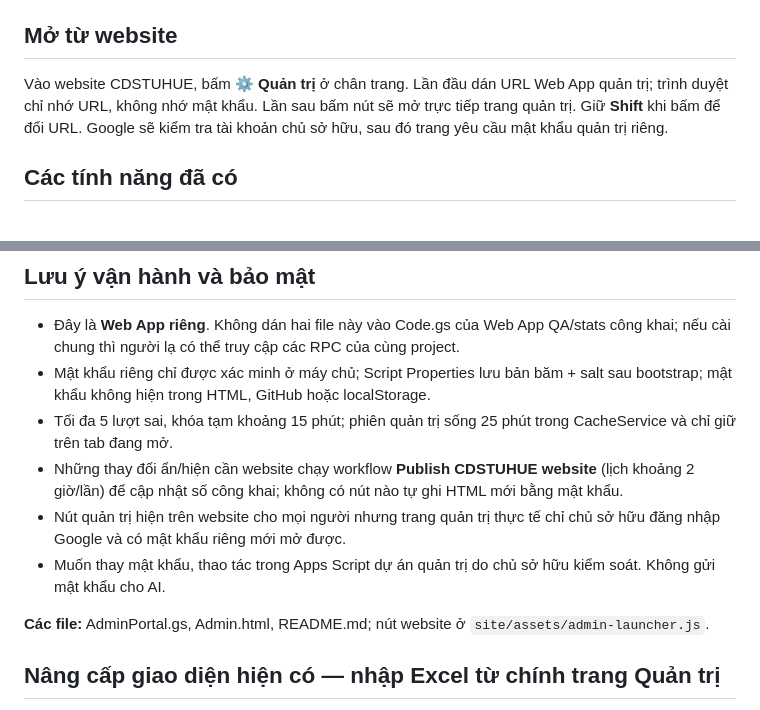
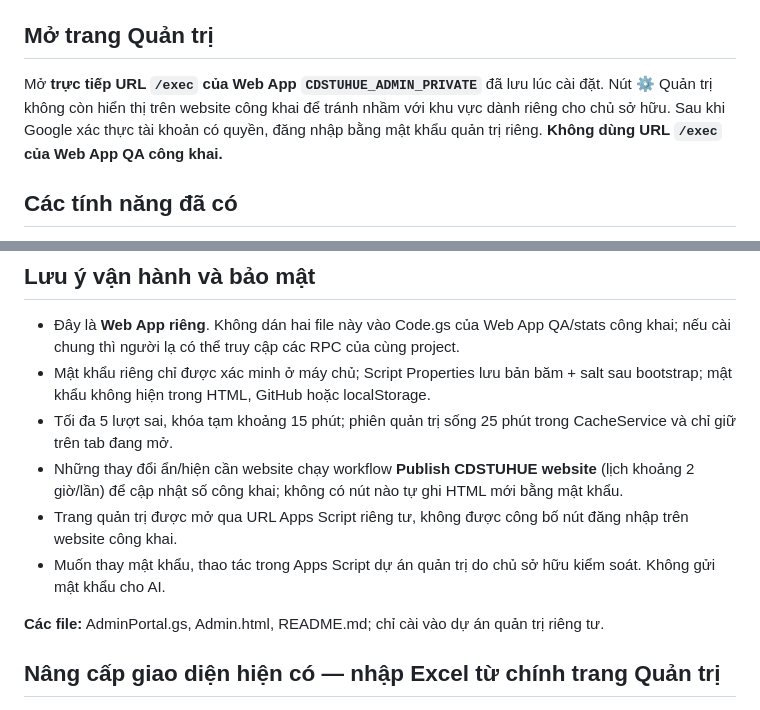
Before and after one commit to ken1412-prog/cdstuhue-tthc, a Markdown page: apps-script/admin-portal/README.md, 2 parts joined by grey strips. Drawn GitHub-style.

Commit message:
Correct admin manual: private direct link, no public management button

```diff
--- a/apps-script/admin-portal/README.md
+++ b/apps-script/admin-portal/README.md
@@ -13,9 +13,9 @@ Website CDSTUHUE trên GitHub Pages là trang tĩnh, vì vậy mật khẩu khô
 6. **Deploy → New deployment → Web app**; chọn **Execute as Me** và **Who has access: Only myself**. *Không* dùng **Anyone** hoặc **Anyone with Google account**. Nếu nền tảng/tổ chức không cung cấp Only myself, dừng để điều chỉnh phương án bảo mật.
 7. Sao chép URL Web App quản trị dạng `https://script.google.com/macros/s/.../exec`.
 
-## Mở từ website
+## Mở trang Quản trị
 
-Vào website CDSTUHUE, bấm **⚙ Quản trị** ở chân trang. Lần đầu dán URL Web App quản trị; trình duyệt chỉ nhớ URL, không nhớ mật khẩu. Lần sau bấm nút sẽ mở trực tiếp trang quản trị. Giữ **Shift** khi bấm để đổi URL. Google sẽ kiểm tra tài khoản chủ sở hữu, sau đó trang yêu cầu mật khẩu quản trị riêng.
+Mở **trực tiếp URL `/exec` của Web App `CDSTUHUE_ADMIN_PRIVATE`** đã lưu lúc cài đặt. Nút ⚙ Quản trị không còn hiển thị trên website công khai để tránh nhầm với khu vực dành riêng cho chủ sở hữu. Sau khi Google xác thực tài khoản có quyền, đăng nhập bằng mật khẩu quản trị riêng. **Không dùng URL `/exec` của Web App QA công khai.**
 
 ## Các tính năng đã có
 
@@ -31,10 +31,10 @@ Vào website CDSTUHUE, bấm **⚙ Quản trị** ở chân trang. Lần đầu
 - Mật khẩu riêng chỉ được xác minh ở máy chủ; Script Properties lưu bản băm + salt sau bootstrap; mật khẩu không hiện trong HTML, GitHub hoặc localStorage.
 - Tối đa 5 lượt sai, khóa tạm khoảng 15 phút; phiên quản trị sống 25 phút trong CacheService và chỉ giữ trên tab đang mở.
 - Những thay đổi ẩn/hiện cần website chạy workflow **Publish CDSTUHUE website** (lịch khoảng 2 giờ/lần) để cập nhật số công khai; không có nút nào tự ghi HTML mới bằng mật khẩu.
-- Nút quản trị hiện trên website cho mọi người nhưng trang quản trị thực tế chỉ chủ sở hữu đăng nhập Google và có mật khẩu riêng mới mở được.
+- Trang quản trị được mở qua URL Apps Script riêng tư, không được công bố nút đăng nhập trên website công khai.
 - Muốn thay mật khẩu, thao tác trong Apps Script dự án quản trị do chủ sở hữu kiểm soát. Không gửi mật khẩu cho AI.
 
-**Các file:** AdminPortal.gs, Admin.html, README.md; nút website ở `site/assets/admin-launcher.js`.
+**Các file:** AdminPortal.gs, Admin.html, README.md; chỉ cài vào dự án quản trị riêng tư.
 ## Nâng cấp giao diện hiện có — nhập Excel từ chính trang Quản trị
 
 **Nếu bạn đã cài và đăng nhập được trang Quản trị:** không tạo dự án hoặc triển khai URL mới. Chỉ cập nhật đúng dự án `CDSTUHUE_ADMIN_PRIVATE` đang hoạt động:
```
